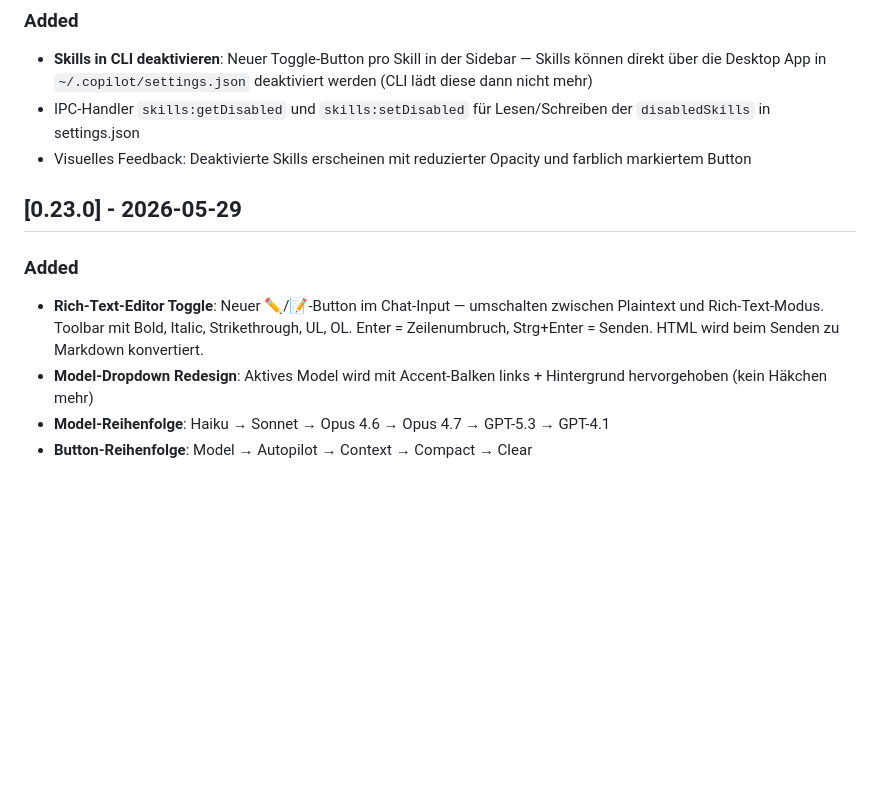
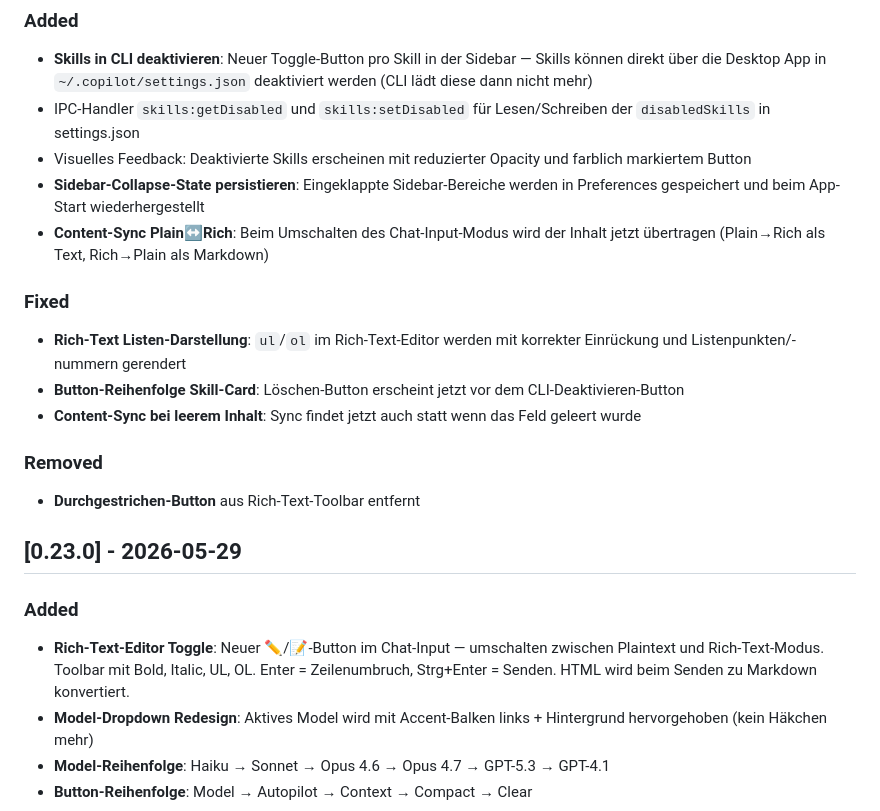
Before and after one commit to JoeJohn1985/agent-desktop, a Markdown page: CHANGELOG.md, the part around one of its changes. Rendered like a GitHub page; blank space fills up the shorter version.

Commit message:
docs: CHANGELOG.md für v0.24.0 vervollständigt
Co-authored-by: Copilot <223556219+Copilot@users.noreply.github.com>

```diff
--- a/CHANGELOG.md
+++ b/CHANGELOG.md
@@ -6,11 +6,21 @@
 - **Skills in CLI deaktivieren**: Neuer Toggle-Button pro Skill in der Sidebar — Skills können direkt über die Desktop App in `~/.copilot/settings.json` deaktiviert werden (CLI lädt diese dann nicht mehr)
 - IPC-Handler `skills:getDisabled` und `skills:setDisabled` für Lesen/Schreiben der `disabledSkills` in settings.json
 - Visuelles Feedback: Deaktivierte Skills erscheinen mit reduzierter Opacity und farblich markiertem Button
+- **Sidebar-Collapse-State persistieren**: Eingeklappte Sidebar-Bereiche werden in Preferences gespeichert und beim App-Start wiederhergestellt
+- **Content-Sync Plain↔Rich**: Beim Umschalten des Chat-Input-Modus wird der Inhalt jetzt übertragen (Plain→Rich als Text, Rich→Plain als Markdown)
+
+### Fixed
+- **Rich-Text Listen-Darstellung**: `ul`/`ol` im Rich-Text-Editor werden mit korrekter Einrückung und Listenpunkten/-nummern gerendert
+- **Button-Reihenfolge Skill-Card**: Löschen-Button erscheint jetzt vor dem CLI-Deaktivieren-Button
+- **Content-Sync bei leerem Inhalt**: Sync findet jetzt auch statt wenn das Feld geleert wurde
+
+### Removed
+- **Durchgestrichen-Button** aus Rich-Text-Toolbar entfernt
 
 ## [0.23.0] - 2026-05-29
 
 ### Added
-- **Rich-Text-Editor Toggle**: Neuer ✏️/📝-Button im Chat-Input — umschalten zwischen Plaintext und Rich-Text-Modus. Toolbar mit Bold, Italic, Strikethrough, UL, OL. Enter = Zeilenumbruch, Strg+Enter = Senden. HTML wird beim Senden zu Markdown konvertiert.
+- **Rich-Text-Editor Toggle**: Neuer ✏️/📝-Button im Chat-Input — umschalten zwischen Plaintext und Rich-Text-Modus. Toolbar mit Bold, Italic, UL, OL. Enter = Zeilenumbruch, Strg+Enter = Senden. HTML wird beim Senden zu Markdown konvertiert.
 - **Model-Dropdown Redesign**: Aktives Model wird mit Accent-Balken links + Hintergrund hervorgehoben (kein Häkchen mehr)
 - **Model-Reihenfolge**: Haiku → Sonnet → Opus 4.6 → Opus 4.7 → GPT-5.3 → GPT-4.1
 - **Button-Reihenfolge**: Model → Autopilot → Context → Compact → Clear
```
Also changed, not shown: other parts of CHANGELOG.md (+1 -1 lines).
